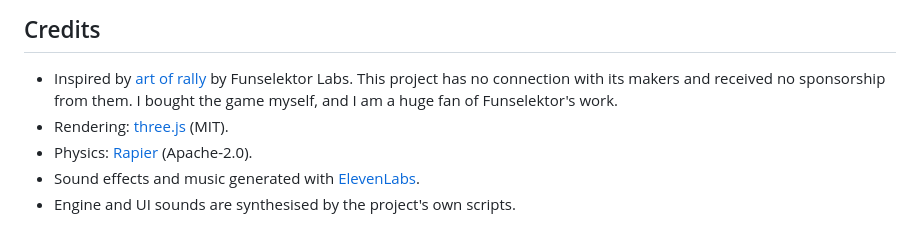
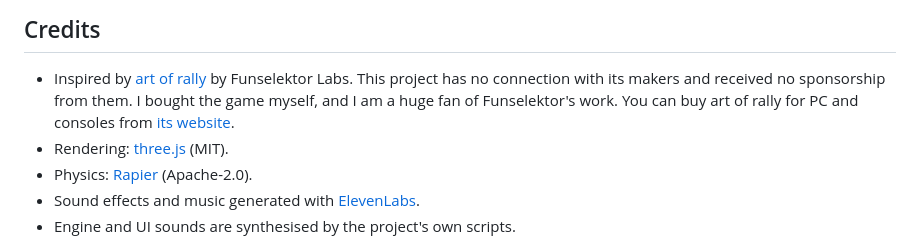
Before and after one commit to jason-c-dev/backroad-rally, a Markdown page: README.md, the part around one of its changes. Drawn GitHub-style.

Commit message:
README: a button to buy art of rally, the game that inspired this
Co-Authored-By: Claude Opus 5.5 <noreply@anthropic.com>

```diff
--- a/README.md
+++ b/README.md
@@ -147,7 +151,8 @@ tiers, effects, damage, HUD, audio, tests, asset conversion and browser checks.
 
 - Inspired by [art of rally](https://artofrally.com/) by Funselektor Labs. This project has no
   connection with its makers and received no sponsorship from them. I bought the game
-  myself, and I am a huge fan of Funselektor's work.
+  myself, and I am a huge fan of Funselektor's work. You can buy art of rally for PC and
+  consoles from [its website](https://artofrally.com/).
 - Rendering: [three.js](https://threejs.org/) (MIT).
 - Physics: [Rapier](https://rapier.rs/) (Apache-2.0).
 - Sound effects and music generated with [ElevenLabs](https://elevenlabs.io/).
```
Also changed, not shown: other parts of README.md (+4 -0 lines).
